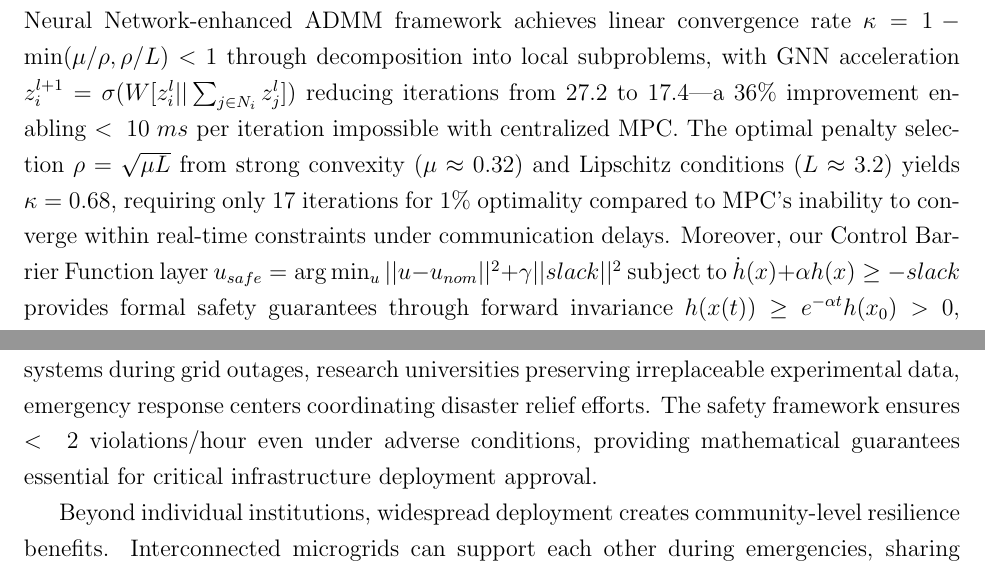
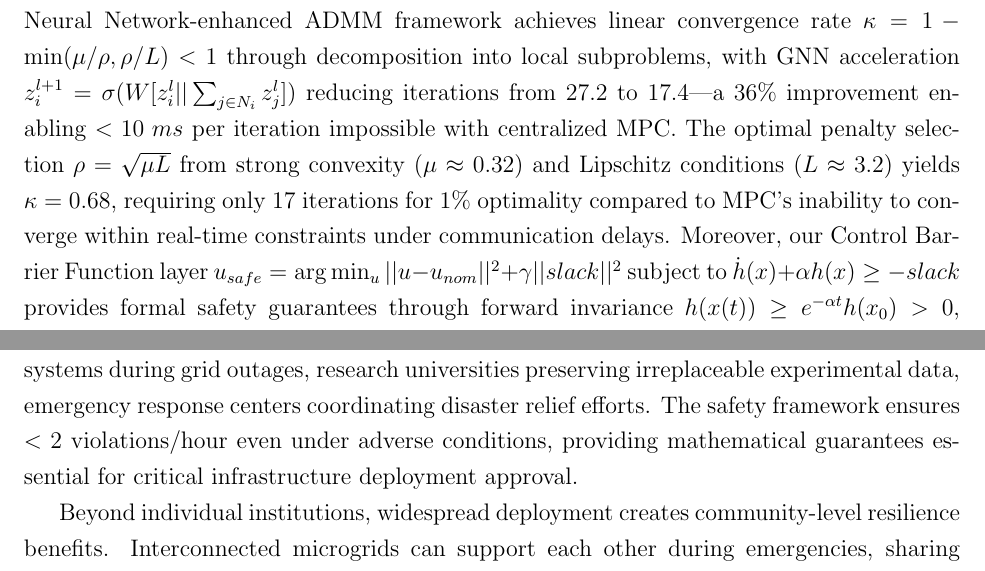
Before and after one commit to ereihani/Proposal_CISE, a LaTeX document (main_CISE.tex): two parts of pages 9 and 16 of 19, joined at a grey line, cut so that both start at the same text. Compiled offline with pdfLaTeX.

Commit message:
Update main_CISE.pdf - 2025-08-18 14:11:25

```diff
--- a/main_CISE.tex
+++ b/main_CISE.tex
@@ -131,11 +131,11 @@ Our unified physics-informed framework demonstrates mathematical superiority ove
 
 \textbf{Grid-Forming Control and Virtual Synchronous Machines:} Modern grid-forming controllers, including VSM/VSG implementations, attempt to provide synthetic inertia through emulation of synchronous machine dynamics $\frac{2H}{\omega_0}\frac{d\Delta\omega}{dt} = P_m - P_e - D\Delta\omega$, where $H$ represents virtual inertia and $D$ represents damping. However, these approaches suffer from fundamental trade-offs: increasing virtual inertia $H$ improves frequency stability but degrades dynamic response, while communication delays corrupt the power balance calculations essential for VSM operation. Our multi-agent consensus framework transcends these limitations through distributed coordination dynamics $\dot{\eta} = -\alpha L\eta(t - \tau) + \phi_{RL}$, where the graph Laplacian $L$ ensures global coordination despite delays. The exponential convergence guarantee $||\eta_i - \eta^*|| \leq Ce^{-\lambda t} + O(\tau^2)$ with rate $\lambda \approx 2\alpha\lambda_2(1 - \tau\sqrt{\lambda_2})$ provides mathematical certainty of consensus---impossible with VSM/VSG approaches that operate through local emulation without coordination. Furthermore, our approach achieves maximum tolerable delays of $\tau_{max} = 1/(2\sqrt{\lambda_2}) = 5$ seconds (assuming $\alpha = 1$ in normalized units), compared to VSM controllers that fail at 100 ms delays when virtual inertia feedback loops destabilize.
 
-\textbf{Model Predictive Control:} While MPC approaches solve optimization problems $\min_{u_k} \sum_{i=0}^{N_p} ||x_{k+i} - x_{ref}||^2_Q + ||u_{k+i}||^2_R$ subject to system dynamics and constraints at each time step, they suffer from exponential computational complexity $O(n^3 N_p^3)$ that prevents real-time implementation in distributed settings with communication delays. Our Graph Neural Network-enhanced ADMM framework achieves linear convergence rate $\kappa = 1 - \min(\mu/\rho, \rho/L) < 1$ through decomposition into local subproblems, with GNN acceleration $z^{l+1}_i = \sigma(W[z^l_i || \sum_{j \in N_i} z^l_j])$ reducing iterations from 27.2 to 17.4---a 36\% improvement enabling $<\;10\;ms$ per iteration impossible with centralized MPC. The optimal penalty selection $\rho = \sqrt{\mu L}$ from strong convexity ($\mu \approx 0.32$) and Lipschitz conditions ($L \approx 3.2$) yields $\kappa = 0.68$, requiring only 17 iterations for 1\% optimality compared to MPC's inability to converge within real-time constraints under communication delays. Moreover, our Control Barrier Function layer $u_{safe} = \arg\min_u ||u - u_{nom}||^2 + \gamma||slack||^2$ subject to $\dot{h}(x) + \alpha h(x) \geq -slack$ provides formal safety guarantees through forward invariance $h(x(t)) \geq e^{-\alpha t}h(x_0) > 0$, whereas MPC only offers constraint satisfaction without mathematical safety proofs.
+\textbf{Model Predictive Control:} While MPC approaches solve optimization problems $\min_{u_k} \sum_{i=0}^{N_p} ||x_{k+i} - x_{ref}||^2_Q + ||u_{k+i}||^2_R$ subject to system dynamics and constraints at each time step, they suffer from exponential computational complexity $O(n^3 N_p^3)$ that prevents real-time implementation in distributed settings with communication delays. Our Graph Neural Network-enhanced ADMM framework achieves linear convergence rate $\kappa = 1 - \min(\mu/\rho, \rho/L) < 1$ through decomposition into local subproblems, with GNN acceleration $z^{l+1}_i = \sigma(W[z^l_i || \sum_{j \in N_i} z^l_j])$ reducing iterations from 27.2 to 17.4---a 36\% improvement enabling $<10\;ms$ per iteration impossible with centralized MPC. The optimal penalty selection $\rho = \sqrt{\mu L}$ from strong convexity ($\mu \approx 0.32$) and Lipschitz conditions ($L \approx 3.2$) yields $\kappa = 0.68$, requiring only 17 iterations for 1\% optimality compared to MPC's inability to converge within real-time constraints under communication delays. Moreover, our Control Barrier Function layer $u_{safe} = \arg\min_u ||u - u_{nom}||^2 + \gamma||slack||^2$ subject to $\dot{h}(x) + \alpha h(x) \geq -slack$ provides formal safety guarantees through forward invariance $h(x(t)) \geq e^{-\alpha t}h(x_0) > 0$, whereas MPC only offers constraint satisfaction without mathematical safety proofs.
 
 \textbf{System Architecture and Implementation Strategy:} The BITW controller implementation follows a systematic three-phase deployment strategy that transforms theoretical advances into practical microgrid control solutions. The complete architecture spans three integrated layers that work synergistically to achieve unprecedented performance under adverse communication conditions.
 
-\textbf{Integrated Three-Layer Architecture:} (1) Cloud Phase trains physics-informed policies using federated learning across sites with unified loss $\mathcal{L} = \mathcal{L}_{RL} + \lambda \mathcal{L}_{physics} + \mu \mathcal{L}_{consensus}$, ensuring agents learn from experience while respecting physical laws and coordinating naturally; (2) Edge Phase deploys trained models for real-time control with $< 10\;ms$ per iteration through Physics-Informed Neural ODEs providing adaptive droop control with stability verified through delay-dependent Lyapunov analysis \cite{fridman2014}; (3) MAS Phase coordinates multiple inverters through three control timescales: Primary (millisecond frequency regulation), Secondary (second-scale restoration), and Tertiary (minute-scale optimization).
+\textbf{Integrated Three-Layer Architecture:} (1) Cloud Phase trains physics-informed policies using federated learning across sites with unified loss $\mathcal{L} = \mathcal{L}_{RL} + \lambda \mathcal{L}_{physics} + \mu \mathcal{L}_{consensus}$, ensuring agents learn from experience while respecting physical laws and coordinating naturally; (2) Edge Phase deploys trained models for real-time control with $<10\;ms$ per iteration through Physics-Informed Neural ODEs providing adaptive droop control with stability verified through delay-dependent Lyapunov analysis \cite{fridman2014}; (3) MAS Phase coordinates multiple inverters through three control timescales: Primary (millisecond frequency regulation), Secondary (second-scale restoration), and Tertiary (minute-scale optimization).
 
 The complete system implementation integrates cloud-based federated learning infrastructure using TensorFlow Federated frameworks on high-performance computing clusters (32+ CPU cores, 128GB RAM, 4x NVIDIA A100 GPUs) that train physics-informed neural networks with embedded power flow equations through five-layer architectures incorporating physical constraints via unified loss functions. Edge deployment utilizes bump-in-the-wire hardware based on NVIDIA Jetson AGX Orin platforms with real-time Linux kernels that intercept and modify control signals between existing infrastructure and inverters, implementing IEEE 2030.5 communication protocols for standardized grid-forming inverter coordination while achieving $<10\;ms$ per iteration via ONNX Runtime; ~17 iterations to 1\% optimality. Multi-agent coordination operates through distributed Python-based autonomous agents using ZeroMQ for low-latency peer-to-peer communication and OSQP solvers with GNN warm-start capabilities that enable system-wide optimization while maintaining local autonomy, typically achieving consensus convergence within 16--19 iterations for 32-node systems. The comprehensive validation framework employs high-resolution simulation campaigns at 30 Hz sampling rates across diverse deployment scenarios, systematically comparing BITW controller performance against existing baseline systems under identical operational conditions to validate the 1.5×--3× higher delay tolerance under communication delays up to 150 ms and packet loss up to 20\%.
 
@@ -190,7 +190,7 @@ Professional development opportunities extend throughout the Central Valley regi
 
 \textbf{Societal Resilience and Critical Infrastructure:} Reliable electricity access is fundamental to modern society, yet conventional microgrids fail catastrophically under realistic communication conditions---exactly when resilience is most needed during emergencies, natural disasters, or cyber incidents. Our approach maintains stability under communication delays up to 150 ms and packet loss up to 20\% (Bernoulli i.i.d.), representing 50--200\% improvement (1.5×--3×) in resilience compared to conventional systems that fail at 50--100 ms delays \cite{baseline2023delay}.
 
-This resilience directly protects critical infrastructure: hospitals maintaining life-support systems during grid outages, research universities preserving irreplaceable experimental data, emergency response centers coordinating disaster relief efforts. The safety framework ensures $<\;2$ violations/hour even under adverse conditions, providing mathematical guarantees essential for critical infrastructure deployment approval.
+This resilience directly protects critical infrastructure: hospitals maintaining life-support systems during grid outages, research universities preserving irreplaceable experimental data, emergency response centers coordinating disaster relief efforts. The safety framework ensures $<2$ violations/hour even under adverse conditions, providing mathematical guarantees essential for critical infrastructure deployment approval.
 
 Beyond individual institutions, widespread deployment creates community-level resilience benefits. Interconnected microgrids can support each other during emergencies, sharing resources and maintaining essential services even when the main grid fails. This distributed resilience model reduces societal vulnerability to both natural disasters and malicious attacks.
 
```
Also changed, not shown: main_CISE.pdf, main_CISE.tex (2 more changed lines), 1 other file.
